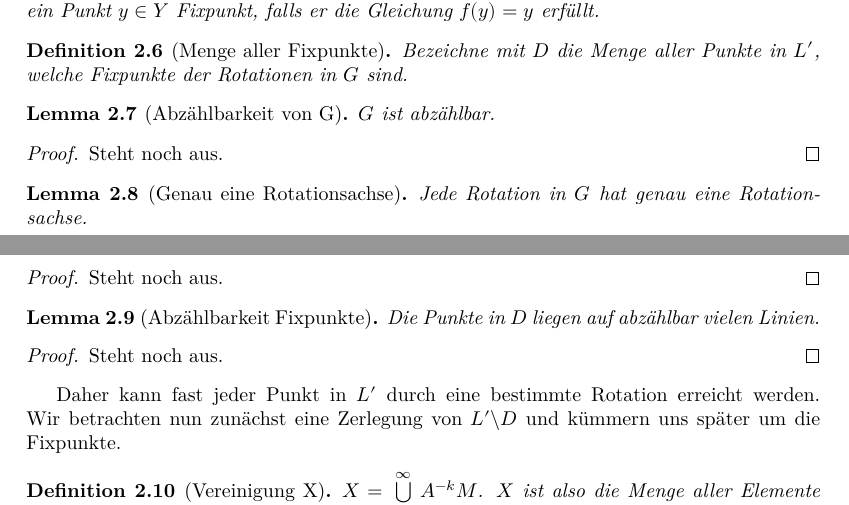
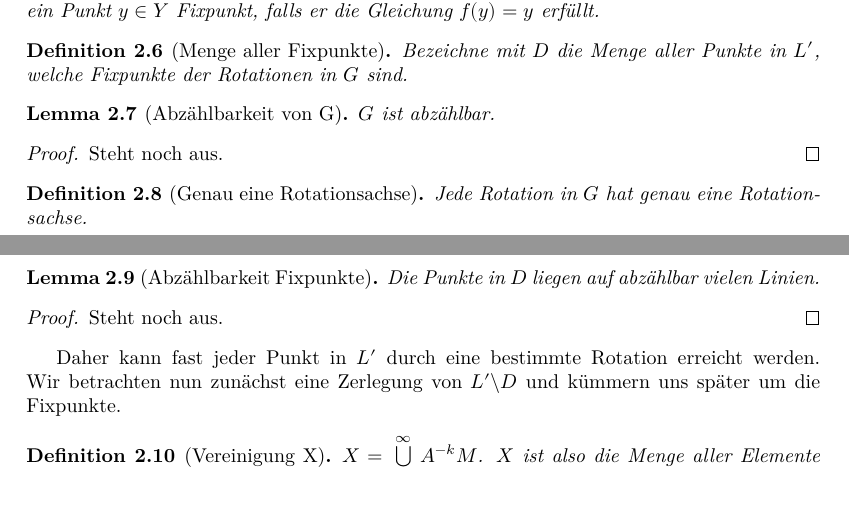
Before and after one commit to Bergschaf/banach-tarski, a LaTeX document (blueprint/src/print.tex, which reads blueprint/src/chapter/chapter_3.tex): two parts of pages 3 and 4 of 5, joined at a grey line, cut so that both start at the same text. Compiled offline with XeLaTeX.

Commit message:
blueprint

```diff
--- a/blueprint/src/chapter/chapter_3.tex
+++ b/blueprint/src/chapter/chapter_3.tex
@@ -63,16 +63,15 @@ Bezeichne mit $D$ die Menge aller Punkte in $L'$, welche Fixpunkte der Rotatione
 \begin{lemma}[Abzählbarkeit von G] \label{lemma:G_abzaehlbar}
 $G$ ist abzählbar.
 \end{lemma}
-\begin{proof} \uses{def:konk_rot_erzeugt}
+\begin{proof} \uses{def:konk_rot_erzeugt, thm:freie_grp_an_rot}
 Steht noch aus.
 \end{proof}
 
-\begin{lemma}[Genau eine Rotationsachse] \label{lemma:eine_rot_achse}
+\begin{definition}[Genau eine Rotationsachse] \label{lemma:eine_rot_achse}
 Jede Rotation in $G$ hat genau eine Rotationsachse.
-\end{lemma}
-\begin{proof} \uses{def:konk_rot_erzeugt,def:konk_rot}
-Steht noch aus.
-\end{proof}
+\lean{rotationsAchse} \leanok \uses{def:konk_rot_erzeugt,def:konk_rot}
+\end{definition}
+
 
 \begin{lemma}[Abzählbarkeit Fixpunkte] \label{lemma:abz_fixpunkte}
 Die Punkte in $D$ liegen auf abzählbar vielen Linien.
```
Also changed, not shown: blueprint/src/chapter/chapter_3.tex (2 more changed lines), 3 other files.
